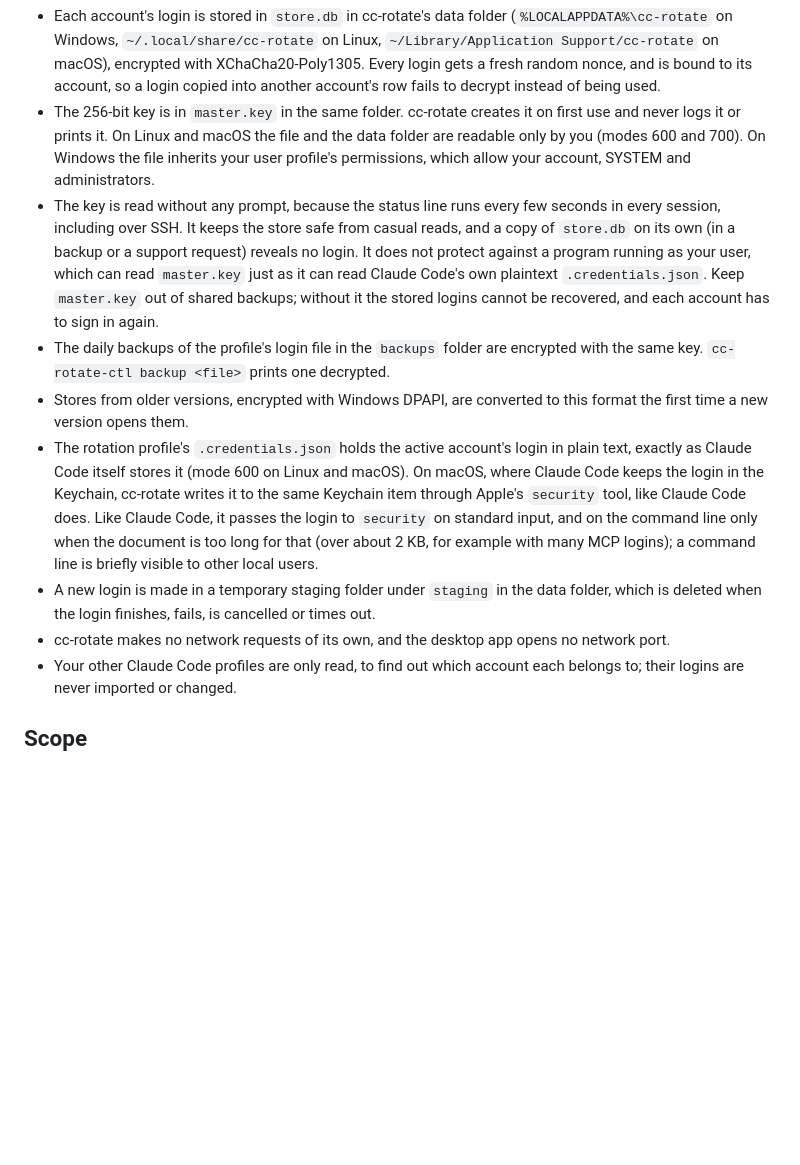
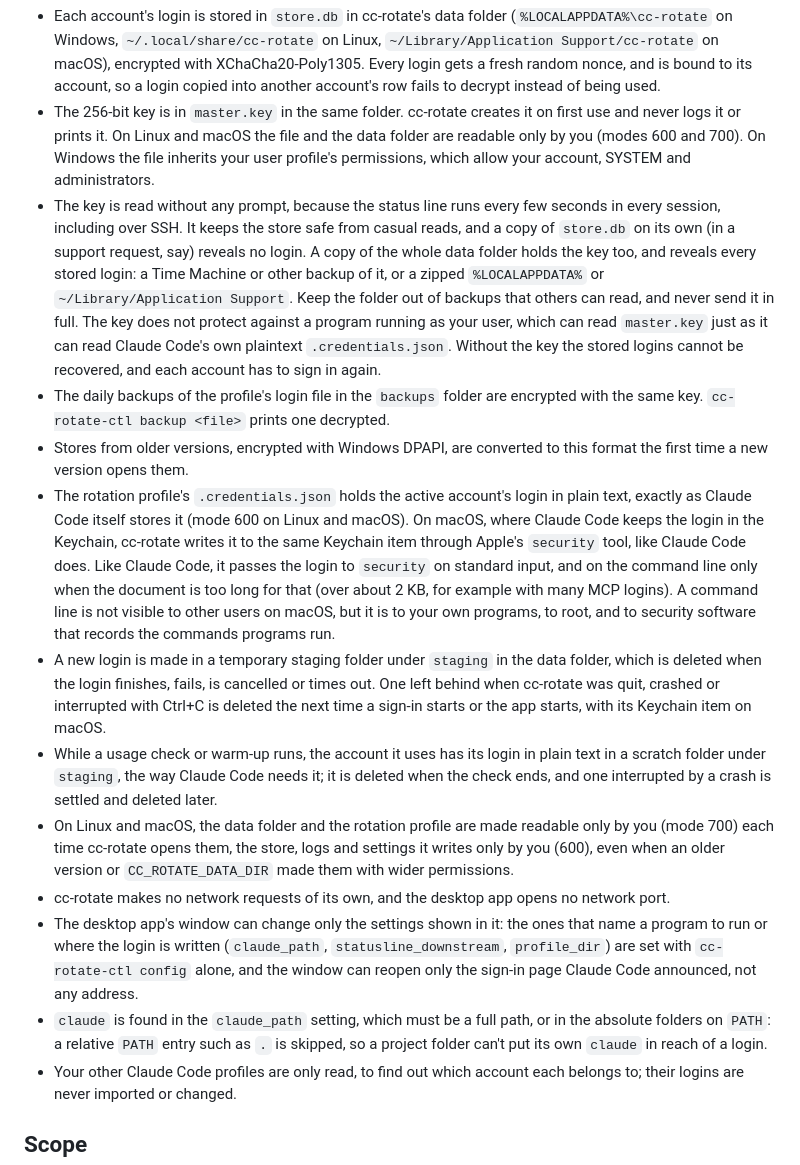
Before and after one commit to mattmarcin/cc-rotate, a Markdown page: SECURITY.md, the part around the change. Rendered like a GitHub page; blank space fills up the shorter version.

```diff
--- a/SECURITY.md
+++ b/SECURITY.md
@@ -23,17 +23,25 @@ There are no versioned releases yet, so only the latest `main` is supported.
   On Linux and macOS the file and the data folder are readable only by you (modes 600 and 700).
   On Windows the file inherits your user profile's permissions, which allow your account, SYSTEM and administrators.
 - The key is read without any prompt, because the status line runs every few seconds in every session, including over SSH.
-  It keeps the store safe from casual reads, and a copy of `store.db` on its own (in a backup or a support request) reveals no login.
-  It does not protect against a program running as your user, which can read `master.key` just as it can read Claude Code's own plaintext `.credentials.json`.
-  Keep `master.key` out of shared backups; without it the stored logins cannot be recovered, and each account has to sign in again.
+  It keeps the store safe from casual reads, and a copy of `store.db` on its own (in a support request, say) reveals no login.
+  A copy of the whole data folder holds the key too, and reveals every stored login: a Time Machine or other backup of it, or a zipped `%LOCALAPPDATA%` or `~/Library/Application Support`.
+  Keep the folder out of backups that others can read, and never send it in full.
+  The key does not protect against a program running as your user, which can read `master.key` just as it can read Claude Code's own plaintext `.credentials.json`.
+  Without the key the stored logins cannot be recovered, and each account has to sign in again.
 - The daily backups of the profile's login file in the `backups` folder are encrypted with the same key.
   `cc-rotate-ctl backup <file>` prints one decrypted.
 - Stores from older versions, encrypted with Windows DPAPI, are converted to this format the first time a new version opens them.
 - The rotation profile's `.credentials.json` holds the active account's login in plain text, exactly as Claude Code itself stores it (mode 600 on Linux and macOS).
   On macOS, where Claude Code keeps the login in the Keychain, cc-rotate writes it to the same Keychain item through Apple's `security` tool, like Claude Code does.
-  Like Claude Code, it passes the login to `security` on standard input, and on the command line only when the document is too long for that (over about 2 KB, for example with many MCP logins); a command line is briefly visible to other local users.
+  Like Claude Code, it passes the login to `security` on standard input, and on the command line only when the document is too long for that (over about 2 KB, for example with many MCP logins).
+  A command line is not visible to other users on macOS, but it is to your own programs, to root, and to security software that records the commands programs run.
 - A new login is made in a temporary staging folder under `staging` in the data folder, which is deleted when the login finishes, fails, is cancelled or times out.
+  One left behind when cc-rotate was quit, crashed or interrupted with Ctrl+C is deleted the next time a sign-in starts or the app starts, with its Keychain item on macOS.
+- While a usage check or warm-up runs, the account it uses has its login in plain text in a scratch folder under `staging`, the way Claude Code needs it; it is deleted when the check ends, and one interrupted by a crash is settled and deleted later.
+- On Linux and macOS, the data folder and the rotation profile are made readable only by you (mode 700) each time cc-rotate opens them, the store, logs and settings it writes only by you (600), even when an older version or `CC_ROTATE_DATA_DIR` made them with wider permissions.
 - cc-rotate makes no network requests of its own, and the desktop app opens no network port.
+- The desktop app's window can change only the settings shown in it: the ones that name a program to run or where the login is written (`claude_path`, `statusline_downstream`, `profile_dir`) are set with `cc-rotate-ctl config` alone, and the window can reopen only the sign-in page Claude Code announced, not any address.
+- `claude` is found in the `claude_path` setting, which must be a full path, or in the absolute folders on `PATH`: a relative `PATH` entry such as `.` is skipped, so a project folder can't put its own `claude` in reach of a login.
 - Your other Claude Code profiles are only read, to find out which account each belongs to; their logins are never imported or changed.
 
 ## Scope
```
Also changed, not shown: README.md (+5 -5 lines), docs/specs/2026-10-24-cc-rotate.md (+12 -3 lines).
